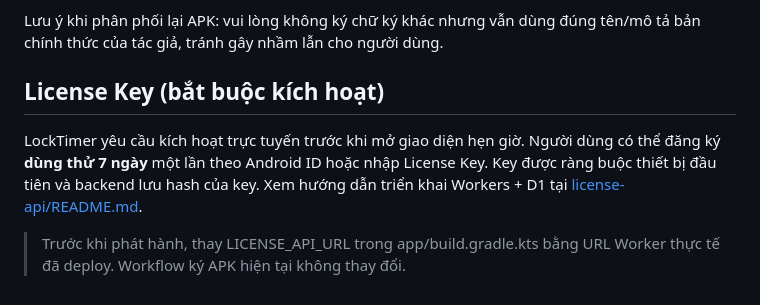
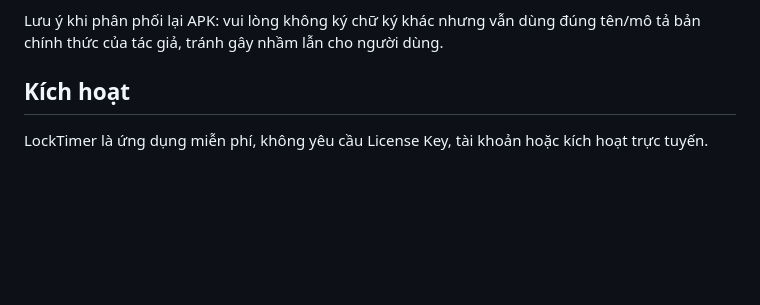
Before and after one commit to khahdihdz/LockTimer, a Markdown page: README.md, the part around the change. Drawn GitHub-style; blank space fills up the shorter version.

Commit message:
Remove license key requirement

```diff
--- a/README.md
+++ b/README.md
@@ -121,8 +121,6 @@ Lưu ý khi phân phối lại APK: vui lòng không ký chữ ký khác nhưng
 tên/mô tả bản chính thức của tác giả, tránh gây nhầm lẫn cho người dùng.
 
 
-## License Key (bắt buộc kích hoạt)
+## Kích hoạt
 
-LockTimer yêu cầu kích hoạt trực tuyến trước khi mở giao diện hẹn giờ. Người dùng có thể đăng ký **dùng thử 7 ngày** một lần theo Android ID hoặc nhập License Key. Key được ràng buộc thiết bị đầu tiên và backend lưu hash của key. Xem hướng dẫn triển khai Workers + D1 tại [license-api/README.md](license-api/README.md).
-
-> Trước khi phát hành, thay LICENSE_API_URL trong app/build.gradle.kts bằng URL Worker thực tế đã deploy. Workflow ký APK hiện tại không thay đổi.
+LockTimer là ứng dụng miễn phí, không yêu cầu License Key, tài khoản hoặc kích hoạt trực tuyến.
```
